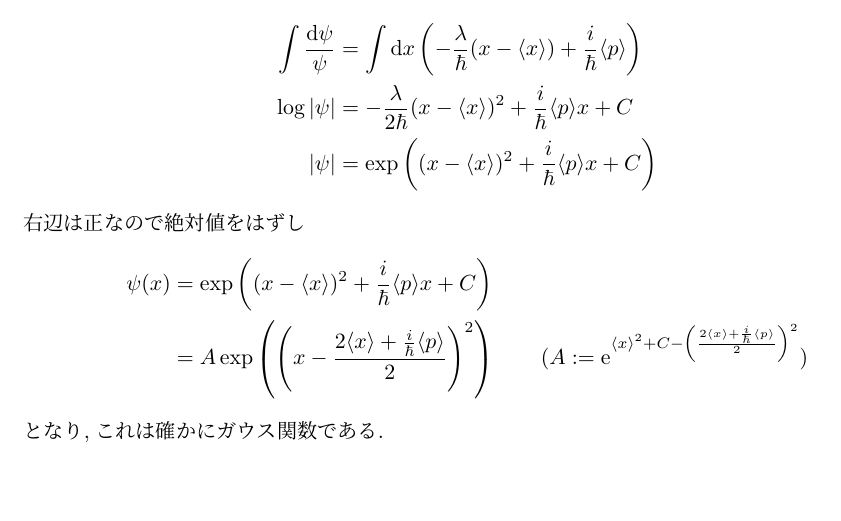
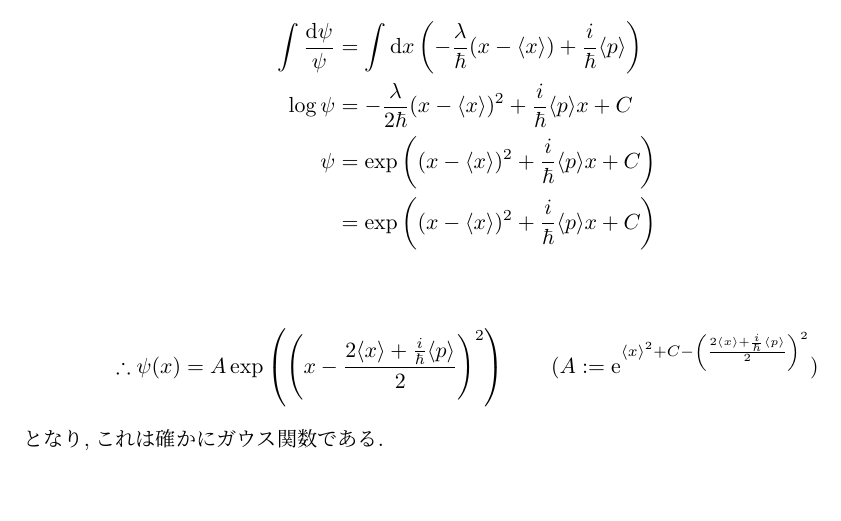
Before and after one commit to RyosukeSasaki/report-2020Fall, a LaTeX document (practice1/01/main.tex): part of page 3 of 3, cut so that both start at the same text. Compiled offline with upLaTeX and dvipdfmx.

Commit message:
practice1_01

```diff
--- a/practice1/01/main.tex
+++ b/practice1/01/main.tex
@@ -101,13 +101,13 @@ $A=x$, $B=p$としたとき交換関係を考える.
 変数分離法を用いると
 \begin{align*}
   \int\frac{{\rm d}\psi}{\psi}&=\int{\rm d}x\left(-\frac{\lambda}{\hbar}(x-\product<x>)+\frac{i}{\hbar}\product<p>\right)\\
-  \log|\psi|&=-\frac{\lambda}{2\hbar}(x-\product<x>)^2+\frac{i}{\hbar}\product<p>x+C\\
-  |\psi|&=\exp\left((x-\product<x>)^2+\frac{i}{\hbar}\product<p>x+C\right)
+  \log\psi&=-\frac{\lambda}{2\hbar}(x-\product<x>)^2+\frac{i}{\hbar}\product<p>x+C\\
+  \psi&=\exp\left((x-\product<x>)^2+\frac{i}{\hbar}\product<p>x+C\right)\\
+  &=\exp\left((x-\product<x>)^2+\frac{i}{\hbar}\product<p>x+C\right)\\
 \end{align*}
-右辺は正なので絶対値をはずし
 \begin{align*}
-  \psi(x)&=\exp\left((x-\product<x>)^2+\frac{i}{\hbar}\product<p>x+C\right)\\
-  &=A\exp\left(\left(x-\frac{2\product<x>+\frac{i}{\hbar}\product<p>}{2}\right)^2\right)\qquad(A:={\rm e}^{\product<x>^2+C-\left(\frac{2\product<x>+\frac{i}{\hbar}\product<p>}{2}\right)^2})
+  \therefore\psi(x)&=A\exp\left(\left(x-\frac{2\product<x>+\frac{i}{\hbar}\product<p>}{2}\right)^2\right)\qquad
+  (A:={\rm e}^{\product<x>^2+C-\left(\frac{2\product<x>+\frac{i}{\hbar}\product<p>}{2}\right)^2})
 \end{align*}
 となり,これは確かにガウス関数である.
 \end{document}
```
Also changed, not shown: practice1/01/out/main.pdf.
